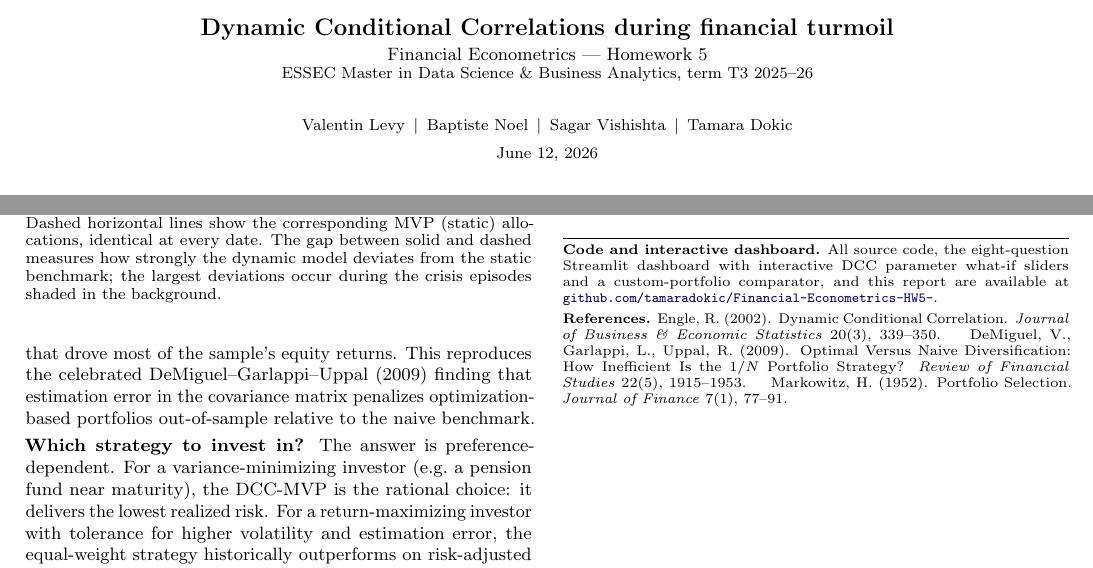
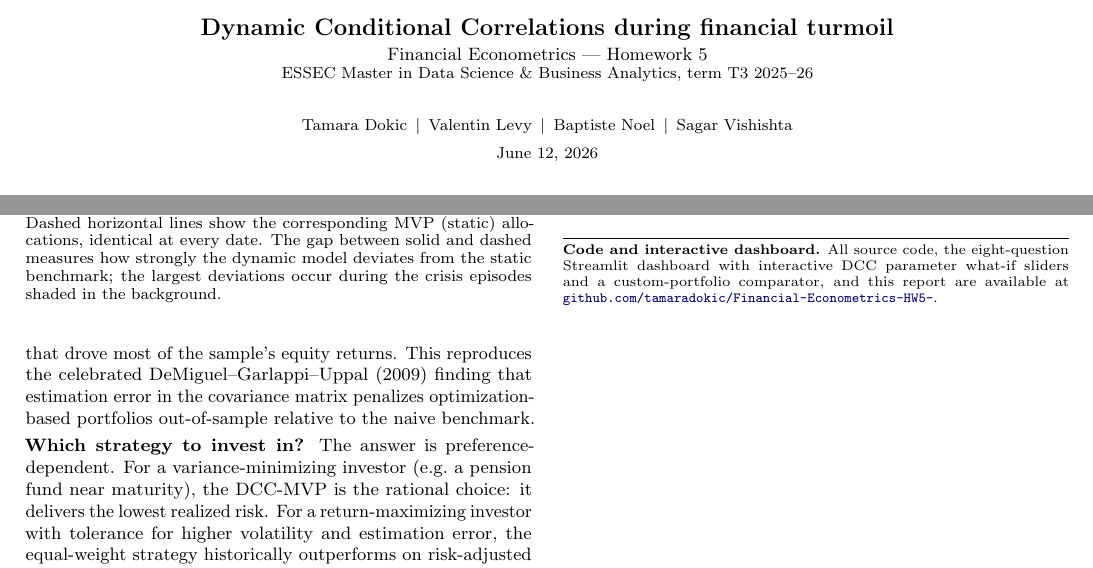
Before and after one commit to tamaradokic/Financial-Econometrics-HW5-, a LaTeX paper (report/report.tex): two parts of pages 1 and 2 of 2, joined at a grey line, cut so that both start at the same text. Compiled offline with pdfLaTeX.

Commit message:
Add Streamlit link; remove references; reorder authors alphabetically
- Add live dashboard link to README
- Remove References section from report (accuracy not verified)
- Reorder authors alphabetically by surname: Dokic, Levy, Noel, Vishishta
- Recompile report.pdf

```diff
--- a/report/report.tex
+++ b/report/report.tex
@@ -32,7 +32,7 @@
 \title{\vspace{-1.4cm}\textbf{Dynamic Conditional Correlations during financial turmoil}\\[2pt]
   \normalsize Financial Econometrics --- Homework 5 \\
   \small ESSEC Master in Data Science \& Business Analytics, term T3 2025--26}
-\author{\small Valentin Levy \,\textbar\, Baptiste Noel \,\textbar\, Sagar Vishishta \,\textbar\, Tamara Dokic}
+\author{\small Tamara Dokic \,\textbar\, Valentin Levy \,\textbar\, Baptiste Noel \,\textbar\, Sagar Vishishta}
 \date{\vspace{-6pt}\small \today}
 
 \pagestyle{empty}
@@ -145,6 +145,5 @@ Two findings stand out.
 \footnotesize
 \textbf{Code and interactive dashboard.} All source code, the eight-question Streamlit dashboard with interactive DCC parameter what-if sliders and a custom-portfolio comparator, and this report are available at \href{https://github.com/tamaradokic/Financial-Econometrics-HW5-}{\texttt{github.com/tamaradokic/Financial-Econometrics-HW5-}}.
 
-\textbf{References.} Engle, R. (2002). Dynamic Conditional Correlation. \textit{Journal of Business \& Economic Statistics} 20(3), 339--350. \quad DeMiguel, V., Garlappi, L., Uppal, R. (2009). Optimal Versus Naive Diversification: How Inefficient Is the 1/$N$ Portfolio Strategy? \textit{Review of Financial Studies} 22(5), 1915--1953. \quad Markowitz, H. (1952). Portfolio Selection. \textit{Journal of Finance} 7(1), 77--91.
 
 \end{document}
```
Also changed, not shown: README.md, report/report.pdf.
